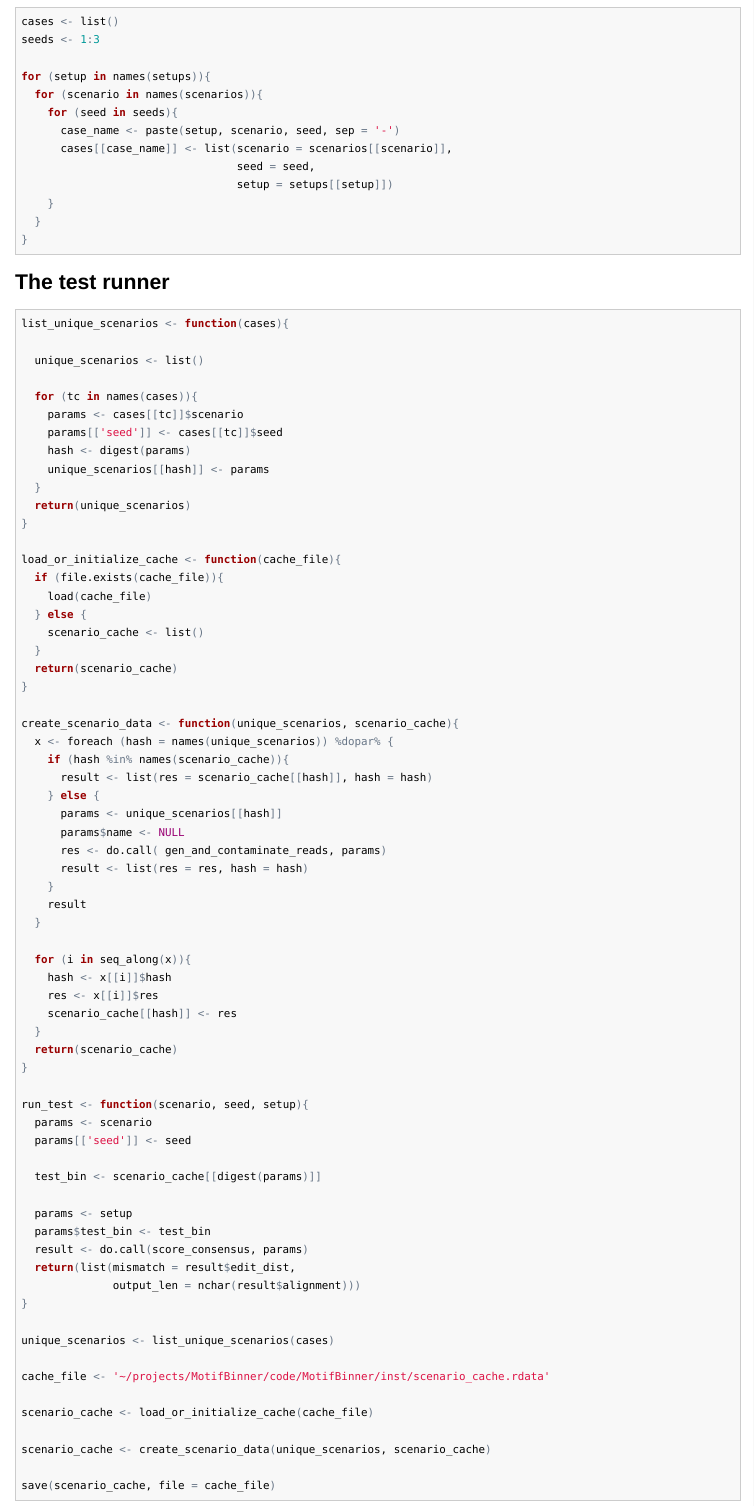
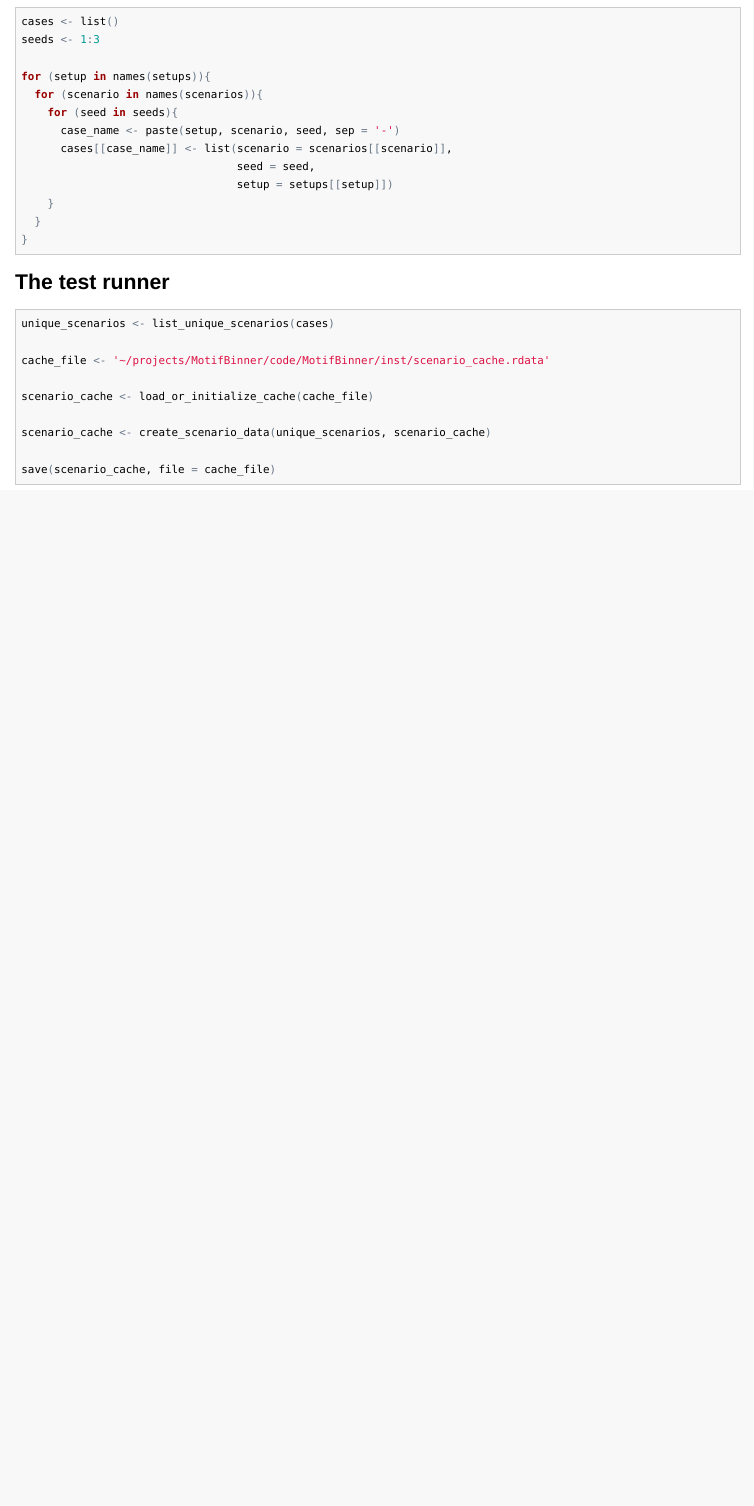
Before and after one commit to philliplab/MotifBinner, an R Markdown document (inst/consensus_investigation.Rmd): the page in a window 1100 px wide, from 2880 px down. The pictures show the output file inst/consensus_investigation.html that the author committed with the source, opened offline; long lines of code are wrapped.

Commit message:
move various benchmarking functions into the package

````diff
--- a/inst/consensus_investigation.Rmd
+++ b/inst/consensus_investigation.Rmd
@@ -170,62 +170,6 @@ for (setup in names(setups)){
 ## The test runner
 
 ```{r}
-list_unique_scenarios <- function(cases){
-
-  unique_scenarios <- list()
-
-  for (tc in names(cases)){
-    params <- cases[[tc]]$scenario
-    params[['seed']] <- cases[[tc]]$seed
-    hash <- digest(params)
-    unique_scenarios[[hash]] <- params
-  }
-  return(unique_scenarios)
-}
-
-load_or_initialize_cache <- function(cache_file){
-  if (file.exists(cache_file)){
-    load(cache_file)
-  } else {
-    scenario_cache <- list()
-  }
-  return(scenario_cache)
-}
-
-create_scenario_data <- function(unique_scenarios, scenario_cache){
-  x <- foreach (hash = names(unique_scenarios)) %dopar% {
-    if (hash %in% names(scenario_cache)){
-      result <- list(res = scenario_cache[[hash]], hash = hash)
-    } else {
-      params <- unique_scenarios[[hash]]
-      params$name <- NULL
-      res <- do.call( gen_and_contaminate_reads, params)
-      result <- list(res = res, hash = hash)
-    }
-    result
-  }
-
-  for (i in seq_along(x)){
-    hash <- x[[i]]$hash
-    res <- x[[i]]$res
-    scenario_cache[[hash]] <- res
-  }
-  return(scenario_cache)
-}
-
-run_test <- function(scenario, seed, setup){
-  params <- scenario
-  params[['seed']] <- seed
-
-  test_bin <- scenario_cache[[digest(params)]]
-
-  params <- setup
-  params$test_bin <- test_bin
-  result <- do.call(score_consensus, params)
-  return(list(mismatch = result$edit_dist,
-              output_len = nchar(result$alignment)))
-}
-
 unique_scenarios <- list_unique_scenarios(cases)
 
 cache_file <- '~/projects/MotifBinner/code/MotifBinner/inst/scenario_cache.rdata'
````
Also changed, not shown: R/benchmarking.R (added, +76 -0 lines), inst/consensus_investigation.html, inst/consensus_investigation.md, 6 other files.
